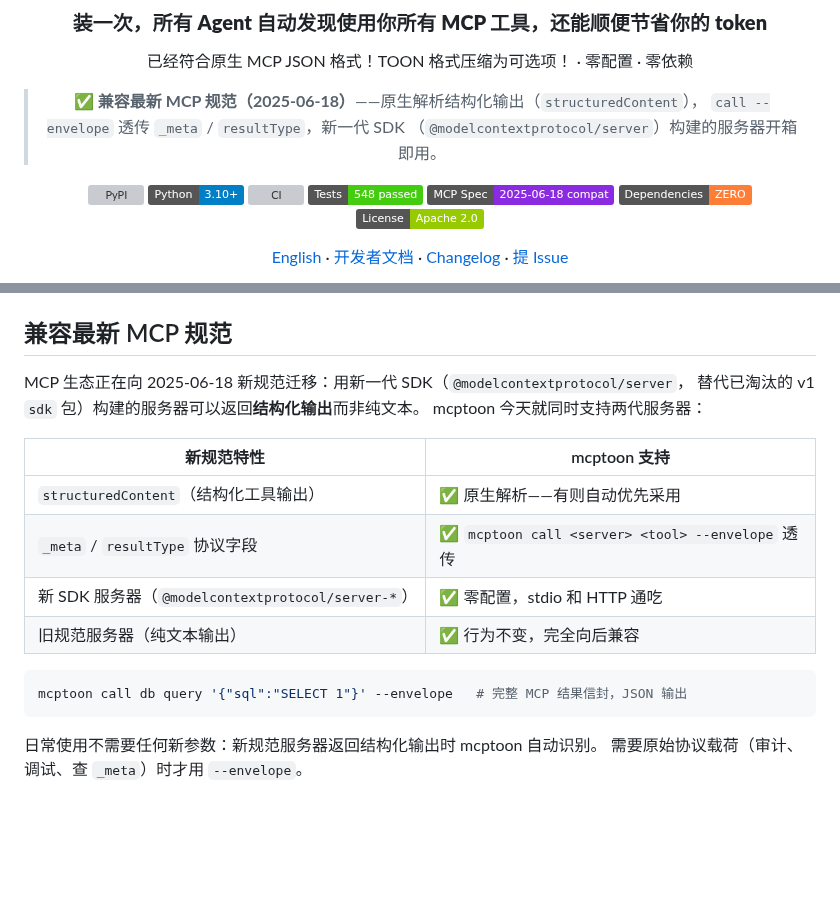
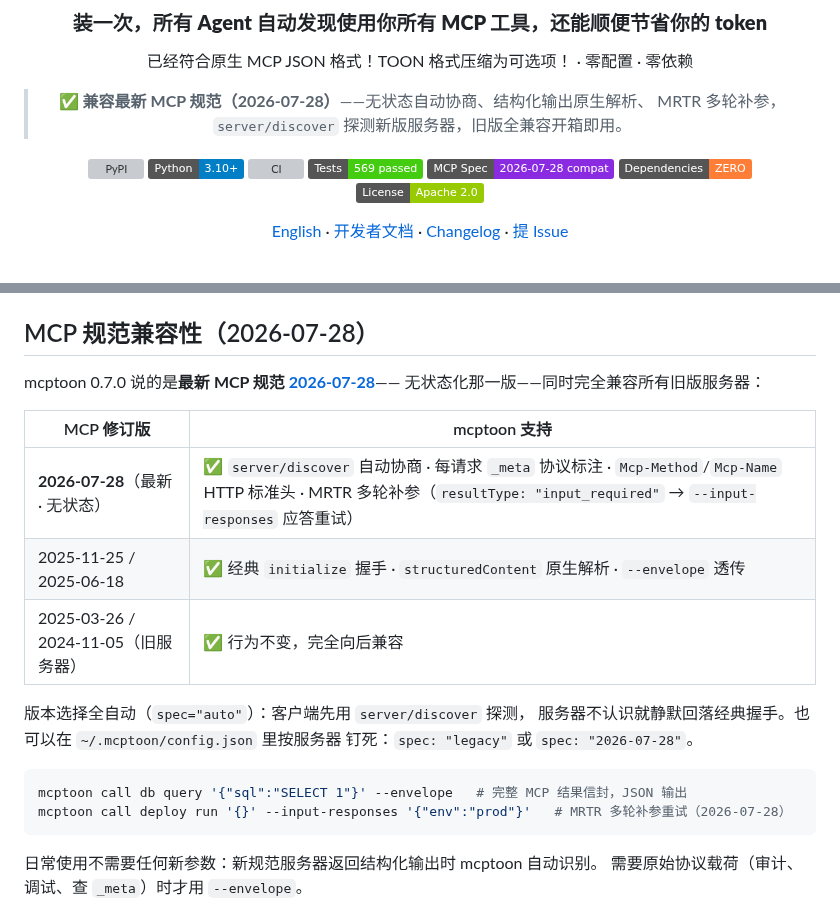
Before and after one commit to activeing123/mcptoon, a Markdown page: README.zh-CN.md, 2 parts joined by grey strips. GitHub-like rendering; badges without logos; blank space fills up the shorter version; grey boxes are pictures that could not be loaded.

Commit message:
docs(v0.7.0): 中文 README 规范矩阵改写为 MCP 2026-07-28（最新）

````diff
--- a/README.zh-CN.md
+++ b/README.zh-CN.md
@@ -8,15 +8,14 @@
 
 已经符合原生 MCP JSON 格式！TOON 格式压缩为可选项！ · 零配置 · 零依赖
 
-> ✅ **兼容最新 MCP 规范（2025-06-18）**——原生解析结构化输出（`structuredContent`），
-> `call --envelope` 透传 `_meta` / `resultType`，新一代 SDK
-> （`@modelcontextprotocol/server`）构建的服务器开箱即用。
+> ✅ **兼容最新 MCP 规范（2026-07-28）**——无状态自动协商、结构化输出原生解析、
+> MRTR 多轮补参，`server/discover` 探测新版服务器，旧版全兼容开箱即用。
 
 [![PyPI](https://img.shields.io/pypi/v/mcptoon?logo=pypi&logoColor=white&color=1a7f37)](https://pypi.org/project/mcptoon/)
 [![Python](https://img.shields.io/badge/Python-3.10%2B-blue?logo=python&logoColor=white)](https://pypi.org/project/mcptoon/)
 [![CI](https://github.com/activeing123/mcptoon/actions/workflows/ci.yml/badge.svg)](https://github.com/activeing123/mcptoon/actions/workflows/ci.yml)
-[![Tests](https://img.shields.io/badge/Tests-548%20passed-brightgreen)](#给开发者)
-[![MCP Spec](https://img.shields.io/badge/MCP_Spec-2025--06--18_compat-blueviolet)](#兼容最新-mcp-规范)
+[![Tests](https://img.shields.io/badge/Tests-569%20passed-brightgreen)](#给开发者)
+[![MCP Spec](https://img.shields.io/badge/MCP_Spec-2026--07--28_compat-blueviolet)](#mcp-规范兼容性2026-07-28)
 [![Dependencies](https://img.shields.io/badge/Dependencies-ZERO-orange)](#honest-limitations)
 [![License](https://img.shields.io/badge/License-Apache%202.0-green)](LICENSE)
 
@@ -173,21 +172,24 @@ mcptoon serve --listen :8080   # HTTP，多 Agent 同时连 / 远程机器可用
 - **多 Agent 同时连**：HTTP 模式并发请求线程隔离，响应不串台
 - **并发安全记账**：使用记录线程锁 + 原子写，多 Agent 并发跑不损坏 `usage.json`
 
-## 兼容最新 MCP 规范
+## MCP 规范兼容性（2026-07-28）
 
-MCP 生态正在向 2025-06-18 新规范迁移：用新一代 SDK（`@modelcontextprotocol/server`，
-替代已淘汰的 v1 `sdk` 包）构建的服务器可以返回**结构化输出**而非纯文本。
-mcptoon 今天就同时支持两代服务器：
+mcptoon 0.7.0 说的是**最新 MCP 规范 [2026-07-28](https://github.com/modelcontextprotocol/modelcontextprotocol/releases/tag/2026-07-28)**——
+无状态化那一版——同时完全兼容所有旧版服务器：
 
-| 新规范特性 | mcptoon 支持 |
+| MCP 修订版 | mcptoon 支持 |
 |-----------|-------------|
-| `structuredContent`（结构化工具输出） | ✅ 原生解析——有则自动优先采用 |
-| `_meta` / `resultType` 协议字段 | ✅ `mcptoon call <server> <tool> --envelope` 透传 |
-| 新 SDK 服务器（`@modelcontextprotocol/server-*`） | ✅ 零配置，stdio 和 HTTP 通吃 |
-| 旧规范服务器（纯文本输出） | ✅ 行为不变，完全向后兼容 |
+| **2026-07-28**（最新 · 无状态） | ✅ `server/discover` 自动协商 · 每请求 `_meta` 协议标注 · `Mcp-Method`/`Mcp-Name` HTTP 标准头 · MRTR 多轮补参（`resultType: "input_required"` → `--input-responses` 应答重试） |
+| 2025-11-25 / 2025-06-18 | ✅ 经典 `initialize` 握手 · `structuredContent` 原生解析 · `--envelope` 透传 |
+| 2025-03-26 / 2024-11-05（旧服务器） | ✅ 行为不变，完全向后兼容 |
+
+版本选择全自动（`spec="auto"`）：客户端先用 `server/discover` 探测，
+服务器不认识就静默回落经典握手。也可以在 `~/.mcptoon/config.json` 里按服务器
+钉死：`spec: "legacy"` 或 `spec: "2026-07-28"`。
 
 ```bash
 mcptoon call db query '{"sql":"SELECT 1"}' --envelope   # 完整 MCP 结果信封，JSON 输出
+mcptoon call deploy run '{}' --input-responses '{"env":"prod"}'   # MRTR 多轮补参重试（2026-07-28）
 ```
 
 日常使用不需要任何新参数：新规范服务器返回结构化输出时 mcptoon 自动识别。
````
